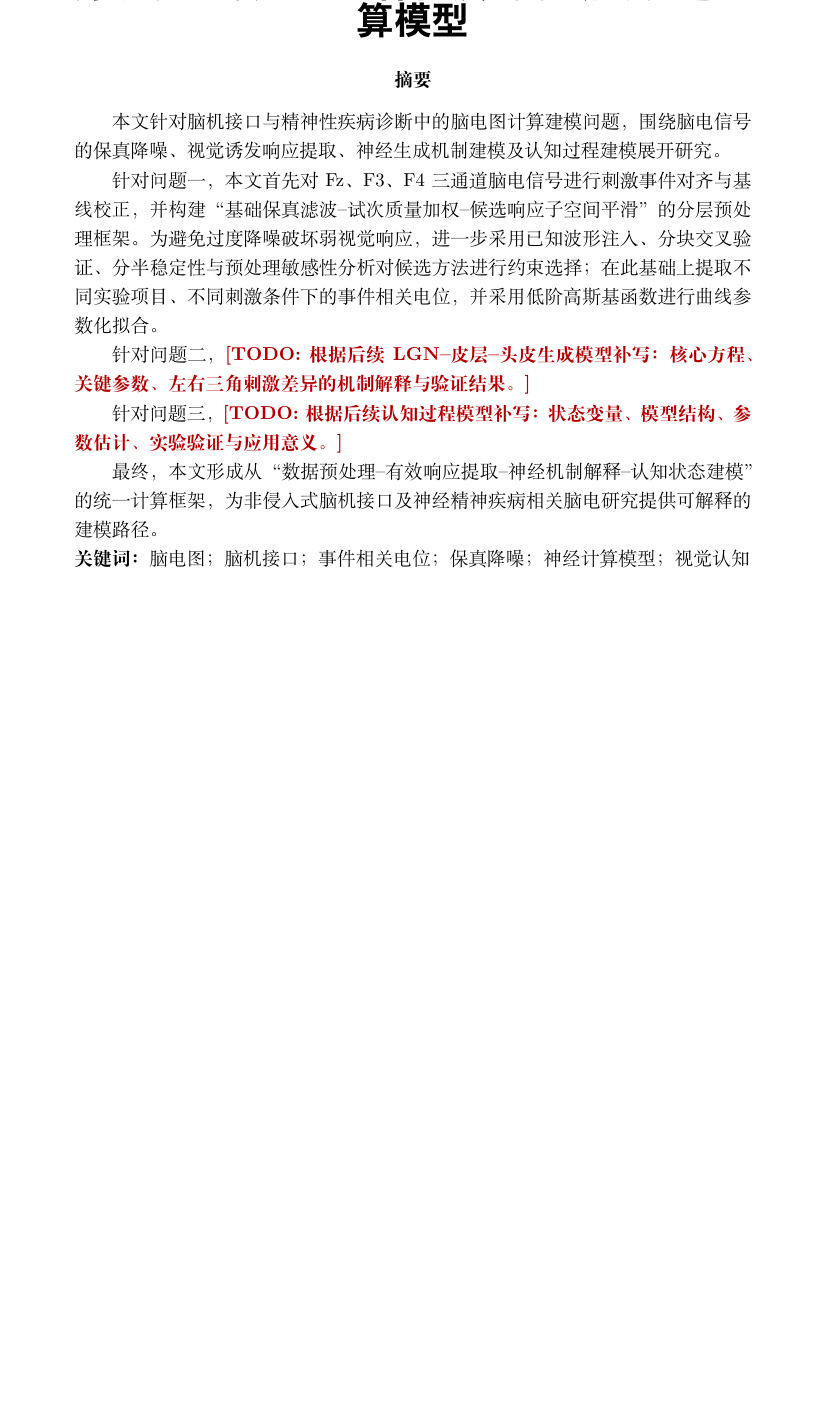
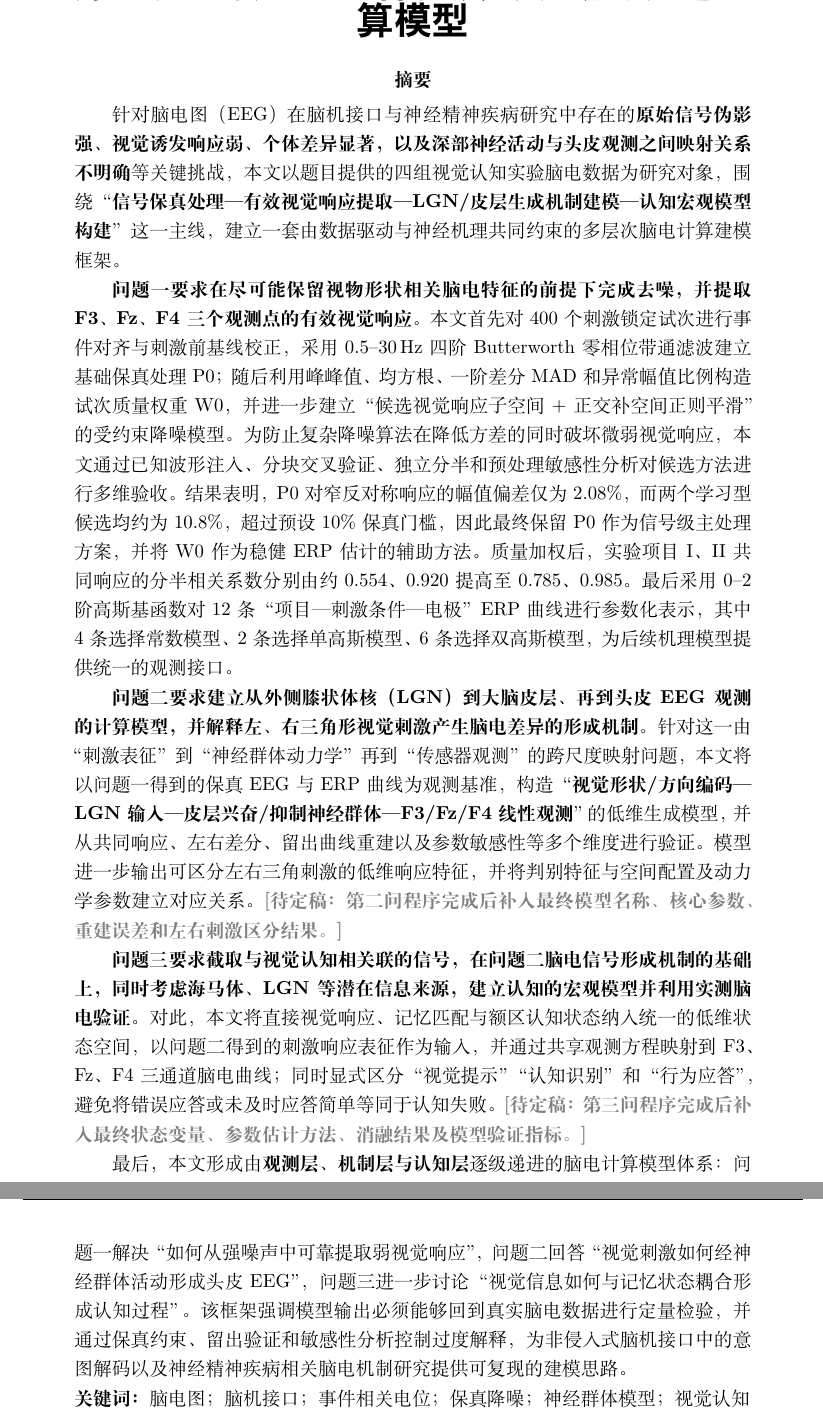
Before and after one commit to txswde/math-computition, a LaTeX document (paper/main.tex, which reads paper/sections/01_abstract.tex): part of page 1 of 13 before the commit and two parts of pages 1 and 2 of 14 after it, the two joined at a grey line, cut so that both start at the same text, the shorter picture padded with empty space. Compiled offline with XeLaTeX.

Commit message:
paper: rewrite abstract in prior-year style

```diff
--- a/paper/sections/01_abstract.tex
+++ b/paper/sections/01_abstract.tex
@@ -1,13 +1,15 @@
 \begin{abstract}
-本文针对脑机接口与精神性疾病诊断中的脑电图计算建模问题，围绕脑电信号的保真降噪、视觉诱发响应提取、神经生成机制建模及认知过程建模展开研究。
 
-针对问题一，本文首先对Fz、F3、F4三通道脑电信号进行刺激事件对齐与基线校正，并构建“基础保真滤波--试次质量加权--候选响应子空间平滑”的分层预处理框架。为避免过度降噪破坏弱视觉响应，进一步采用已知波形注入、分块交叉验证、分半稳定性与预处理敏感性分析对候选方法进行约束选择；在此基础上提取不同实验项目、不同刺激条件下的事件相关电位，并采用低阶高斯基函数进行曲线参数化拟合。
+针对脑电图（EEG）在脑机接口与神经精神疾病研究中存在的\textbf{原始信号伪影强、视觉诱发响应弱、个体差异显著，以及深部神经活动与头皮观测之间映射关系不明确}等关键挑战，本文以题目提供的四组视觉认知实验脑电数据为研究对象，围绕“\textbf{信号保真处理—有效视觉响应提取—LGN/皮层生成机制建模—认知宏观模型构建}”这一主线，建立一套由数据驱动与神经机理共同约束的多层次脑电计算建模框架。
 
-针对问题二，\TODO{根据后续LGN--皮层--头皮生成模型补写：核心方程、关键参数、左右三角刺激差异的机制解释与验证结果。}
+\textbf{问题一要求在尽可能保留视物形状相关脑电特征的前提下完成去噪，并提取F3、Fz、F4三个观测点的有效视觉响应。}本文首先对400个刺激锁定试次进行事件对齐与刺激前基线校正，采用$0.5$--$30\,\mathrm{Hz}$四阶Butterworth零相位带通滤波建立基础保真处理$\Pzero$；随后利用峰峰值、均方根、一阶差分MAD和异常幅值比例构造试次质量权重$\Wzero$，并进一步建立“候选视觉响应子空间+正交补空间正则平滑”的受约束降噪模型。为防止复杂降噪算法在降低方差的同时破坏微弱视觉响应，本文通过已知波形注入、分块交叉验证、独立分半和预处理敏感性分析对候选方法进行多维验收。结果表明，$\Pzero$对窄反对称响应的幅值偏差仅为$2.08\%$，而两个学习型候选均约为$10.8\%$，超过预设$10\%$保真门槛，因此最终保留$\Pzero$作为信号级主处理方案，并将$\Wzero$作为稳健ERP估计的辅助方法。质量加权后，实验项目I、II共同响应的分半相关系数分别由约$0.554$、$0.920$提高至$0.785$、$0.985$。最后采用$0$--$2$阶高斯基函数对12条“项目—刺激条件—电极”ERP曲线进行参数化表示，其中4条选择常数模型、2条选择单高斯模型、6条选择双高斯模型，为后续机理模型提供统一的观测接口。
 
-针对问题三，\TODO{根据后续认知过程模型补写：状态变量、模型结构、参数估计、实验验证与应用意义。}
+\textbf{问题二要求建立从外侧膝状体核（LGN）到大脑皮层、再到头皮EEG观测的计算模型，并解释左、右三角形视觉刺激产生脑电差异的形成机制。}针对这一由“刺激表征”到“神经群体动力学”再到“传感器观测”的跨尺度映射问题，本文将以问题一得到的保真EEG与ERP曲线为观测基准，构造“\textbf{视觉形状/方向编码—LGN输入—皮层兴奋/抑制神经群体—F3/Fz/F4线性观测}”的低维生成模型，并从共同响应、左右差分、留出曲线重建以及参数敏感性等多个维度进行验证。模型进一步输出可区分左右三角刺激的低维响应特征，并将判别特征与空间配置及动力学参数建立对应关系。\PENDING{第二问程序完成后补入最终模型名称、核心参数、重建误差和左右刺激区分结果。}
 
-最终，本文形成从“数据预处理--有效响应提取--神经机制解释--认知状态建模”的统一计算框架，为非侵入式脑机接口及神经精神疾病相关脑电研究提供可解释的建模路径。
+\textbf{问题三要求截取与视觉认知相关联的信号，在问题二脑电信号形成机制的基础上，同时考虑海马体、LGN等潜在信息来源，建立认知的宏观模型并利用实测脑电验证。}对此，本文将直接视觉响应、记忆匹配与额区认知状态纳入统一的低维状态空间，以问题二得到的刺激响应表征作为输入，并通过共享观测方程映射到F3、Fz、F4三通道脑电曲线；同时显式区分“视觉提示”“认知识别”和“行为应答”，避免将错误应答或未及时应答简单等同于认知失败。\PENDING{第三问程序完成后补入最终状态变量、参数估计方法、消融结果及模型验证指标。}
 
-\noindent\textbf{关键词：}脑电图；脑机接口；事件相关电位；保真降噪；神经计算模型；视觉认知
+最后，本文形成由\textbf{观测层、机制层与认知层}逐级递进的脑电计算模型体系：问题一解决“如何从强噪声中可靠提取弱视觉响应”，问题二回答“视觉刺激如何经神经群体活动形成头皮EEG”，问题三进一步讨论“视觉信息如何与记忆状态耦合形成认知过程”。该框架强调模型输出必须能够回到真实脑电数据进行定量检验，并通过保真约束、留出验证和敏感性分析控制过度解释，为非侵入式脑机接口中的意图解码以及神经精神疾病相关脑电机制研究提供可复现的建模思路。
+
+\noindent\textbf{关键词：}脑电图；脑机接口；事件相关电位；保真降噪；神经群体模型；视觉认知
+
 \end{abstract}
```
